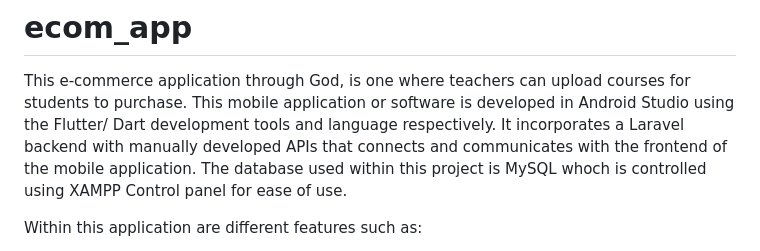
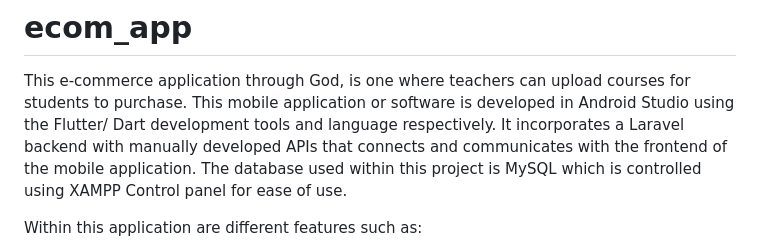
Before and after one commit to SubNato/Ecom_App, a Markdown page: README.md, the part around the change. Drawn GitHub-style.

```diff
--- a/README.md
+++ b/README.md
@@ -3,7 +3,7 @@
 This e-commerce application through God, is one where teachers can upload courses for students to purchase.
 This mobile application or software is developed in Android Studio using the Flutter/ Dart development tools and language respectively.
 It incorporates a Laravel backend with manually developed APIs that connects and communicates with the frontend of the mobile application.
-The database used within this project is MySQL whoch is controlled using XAMPP Control panel for ease of use.
+The database used within this project is MySQL which is controlled using XAMPP Control panel for ease of use.
 
 Within this application are different features such as:
 - A fully developed and working LogIn feature controlled by Google Firebase
```
